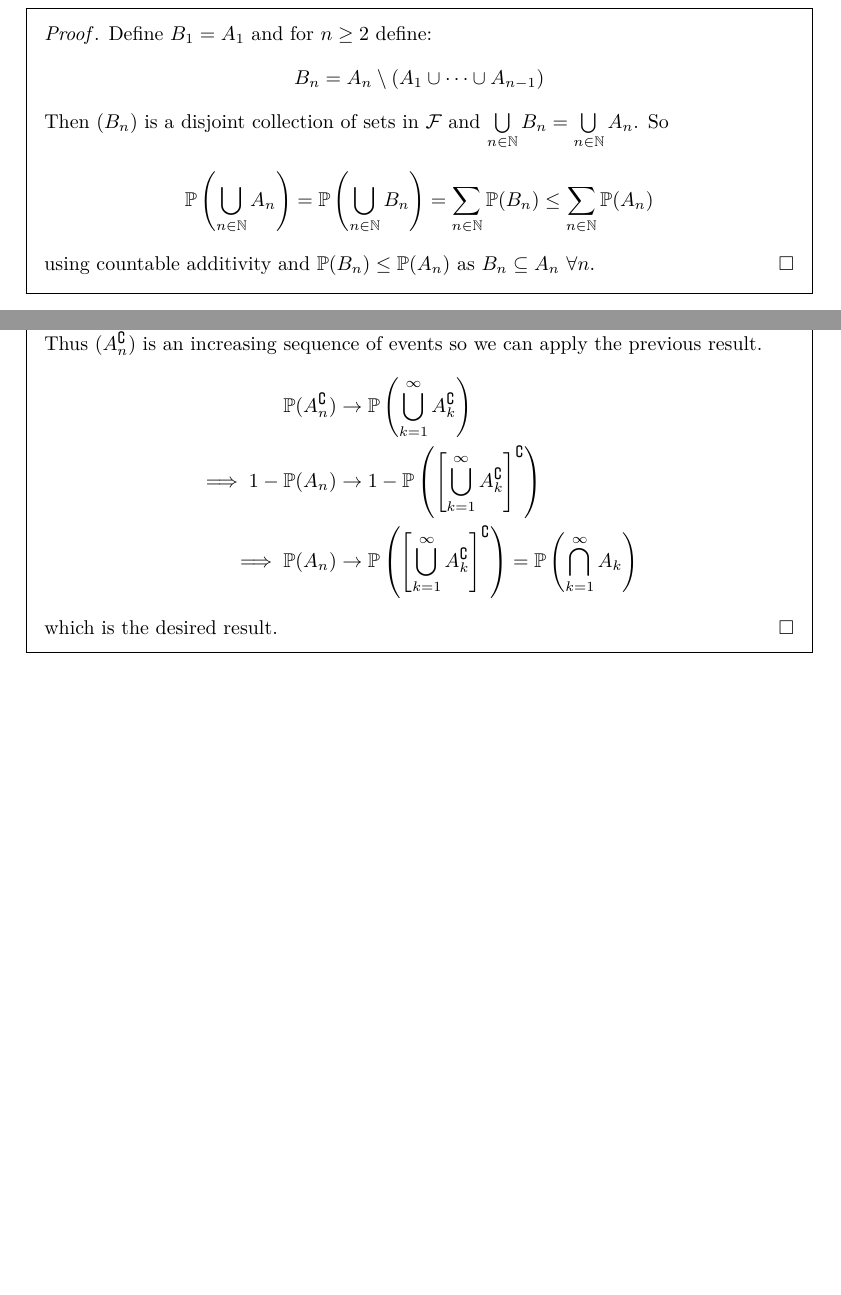
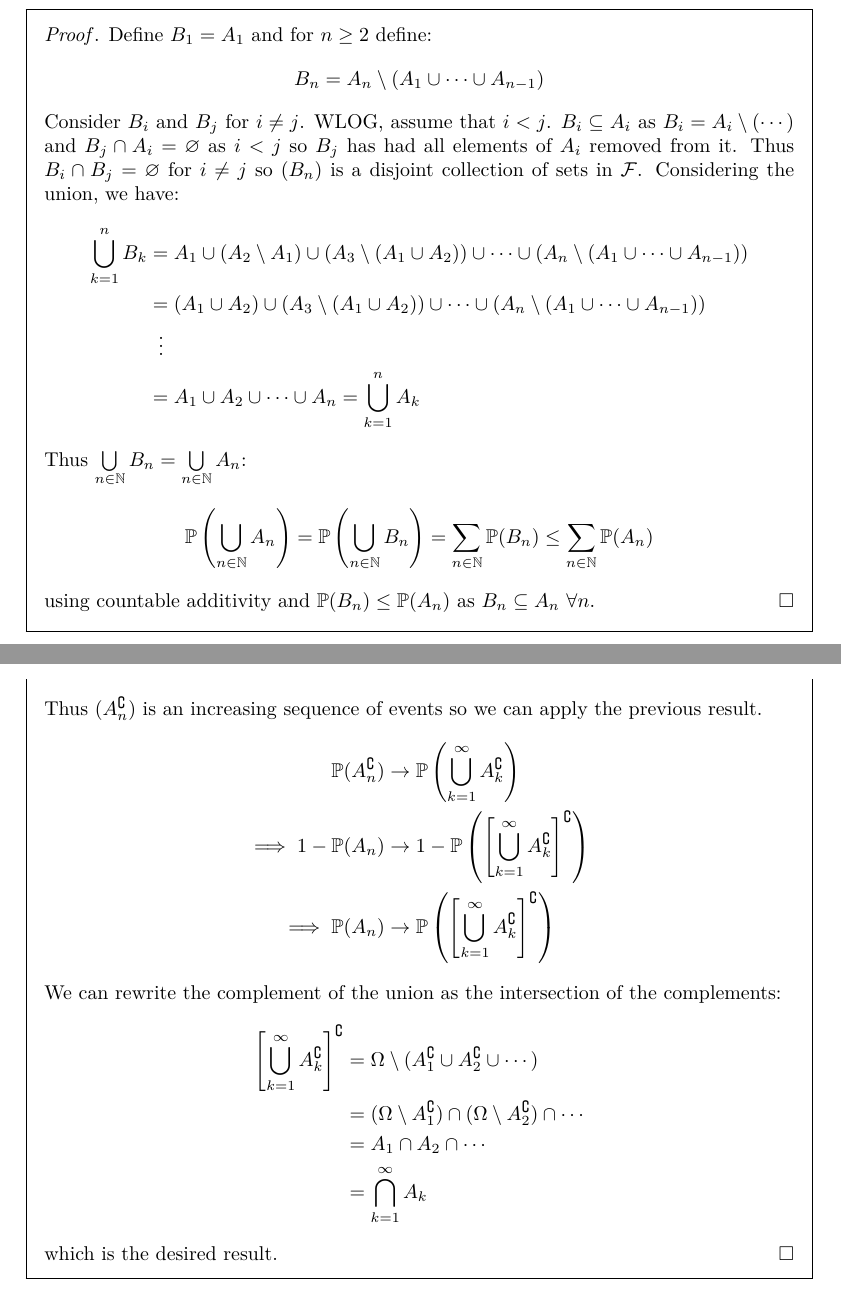
Before and after one commit to ras257/cam-notes, a LaTeX thesis (IA/lent/Probability/main.tex, which reads IA/lent/Probability/chapters/1-Fundementals.tex): two parts of pages 4 and 5 of 14 before the commit and two parts of pages 4 and 6 of 15 after it, joined at a grey line, cut so that both start at the same text, the shorter picture padded with empty space. Compiled offline with pdfLaTeX.

Commit message:
Clarify proofs in Probability Ch.1

```diff
--- a/IA/lent/Probability/chapters/1-Fundementals.tex
+++ b/IA/lent/Probability/chapters/1-Fundementals.tex
@@ -65,8 +65,18 @@ We can derive some basic properties about probability measures directly from the
   \[
     B_n = A_n \setminus (A_1 \cup \cdots \cup A_{n - 1})
   \]
-  Then $(B_n)$ is a disjoint collection of sets in $\salg$ and $\bigcup\limits_{n \in \N} B_n = \bigcup\limits_{n \in \N} A_n$.
-  So
+  Consider $B_i$ and $B_j$ for $i \neq j$.
+  WLOG, assume that $i < j$.
+  $B_i \subseteq A_i$ as $B_i = A_i \setminus (\cdots)$ and $B_j \cap A_i = \emptyset$ as $i < j$ so $B_j$ has had all elements of $A_i$ removed from it.
+  Thus $B_i \cap B_j = \emptyset$ for $i \neq j$ so $(B_n)$ is a disjoint collection of sets in $\salg$.
+  Considering the union, we have:
+  \begin{align*}
+    \bigcup_{k = 1}^{n} B_k &= A_1 \cup (A_2 \setminus A_1) \cup (A_3 \setminus (A_1 \cup A_2)) \cup \cdots \cup( A_n \setminus (A_1 \cup \cdots \cup A_{n - 1})) \\
+                            &= (A_1 \cup A_2) \cup (A_3 \setminus (A_1 \cup A_2)) \cup \cdots \cup (A_n \setminus (A_1 \cup \cdots \cup A_{n - 1})) \\
+                            &\;\;\vdots \\
+                            &= A_1 \cup A_2 \cup \cdots \cup A_n = \bigcup_{k = 1}^{n} A_k
+  \end{align*}
+  Thus $\bigcup\limits_{n \in \N} B_n = \bigcup\limits_{n \in \N} A_n$:
   \[
     \P\left(\bigcup_{n \in \N} A_n\right) = \P\left(\bigcup_{n \in \N} B_n\right) = \sum_{n \in \N} \P(B_n) \leq \sum_{n \in \N} \P(A_n)
   \]
@@ -121,7 +132,14 @@ We have a specific definition for continuity when considering probability measur
   \begin{align*}
     \P(A^{\comp}_n) &\to \P\left(\bigcup_{k = 1}^{\infty} A^{\comp}_k\right) \\
     \implies 1 - \P(A_n) &\to 1 - \P\left(\left[\bigcup_{k = 1}^{\infty} A^{\comp}_k\right]^{\comp}\right) \\
-    \implies \P(A_n) &\to \P\left(\left[\bigcup_{k = 1}^{\infty} A^{\comp}_k\right]^{\comp}\right) = \P\left(\bigcap_{k = 1}^{\infty} A_k\right)
+    \implies \P(A_n) &\to \P\left(\left[\bigcup_{k = 1}^{\infty} A^{\comp}_k\right]^{\comp}\right)
+  \end{align*}
+  We can rewrite the complement of the union as the intersection of the complements:
+  \begin{align*}
+    \left[\bigcup_{k = 1}^{\infty} A^{\comp}_k\right]^{\comp} &= \Omega \setminus (A^{\comp}_1 \cup A^{\comp}_2 \cup \cdots) \\
+                                                   &= (\Omega \setminus A^{\comp}_1) \cap (\Omega \setminus A^{\comp}_2) \cap \cdots \\
+                                                   &= A_1 \cap A_2 \cap \cdots \\
+                                                   &= \bigcap_{k = 1}^{\infty} A_k
   \end{align*}
   which is the desired result.
 \end{proof}
```
Also changed, not shown: IA/lent/Probability/chapters/1-Fundementals.tex (3 more changed lines).
